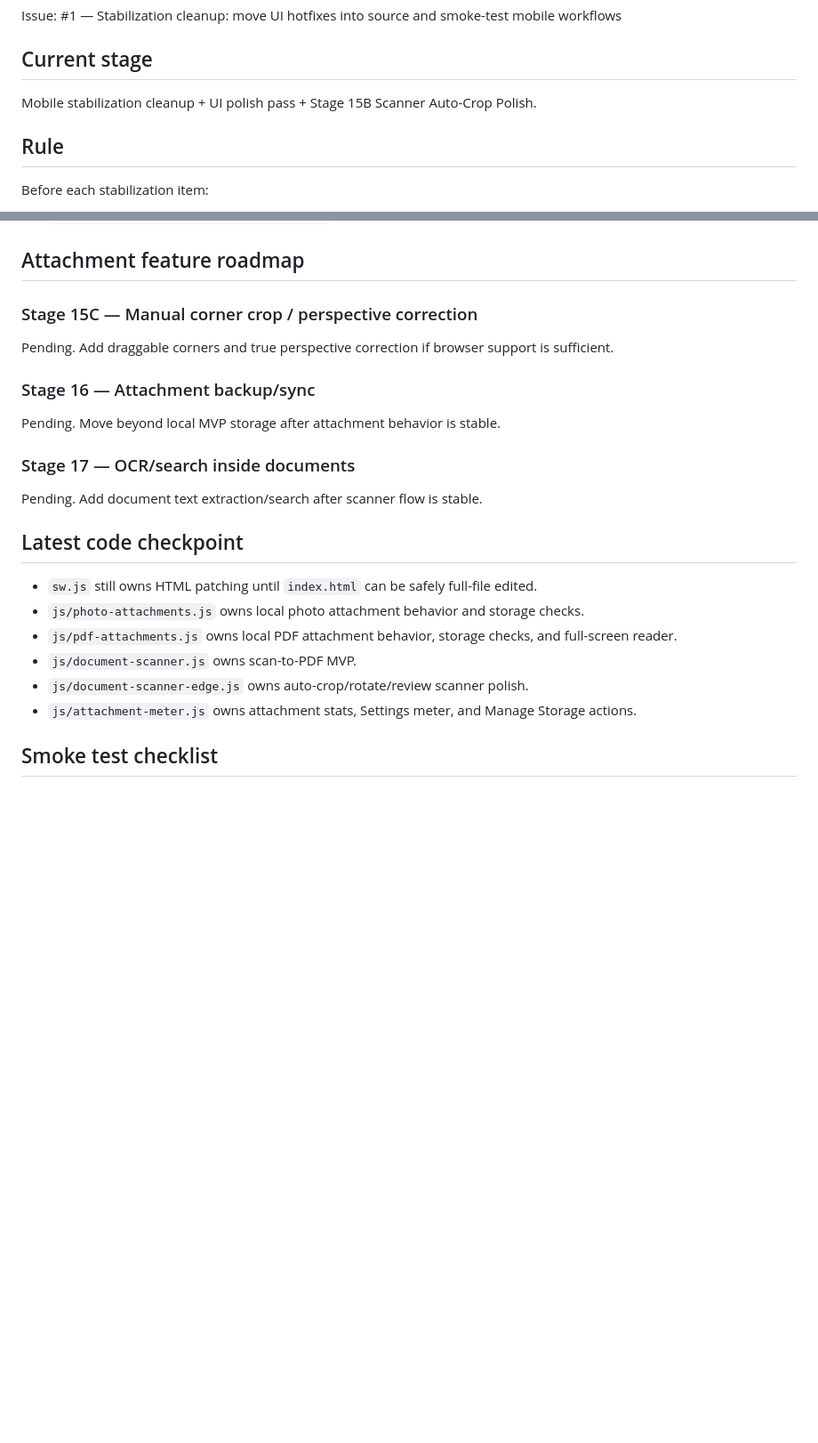
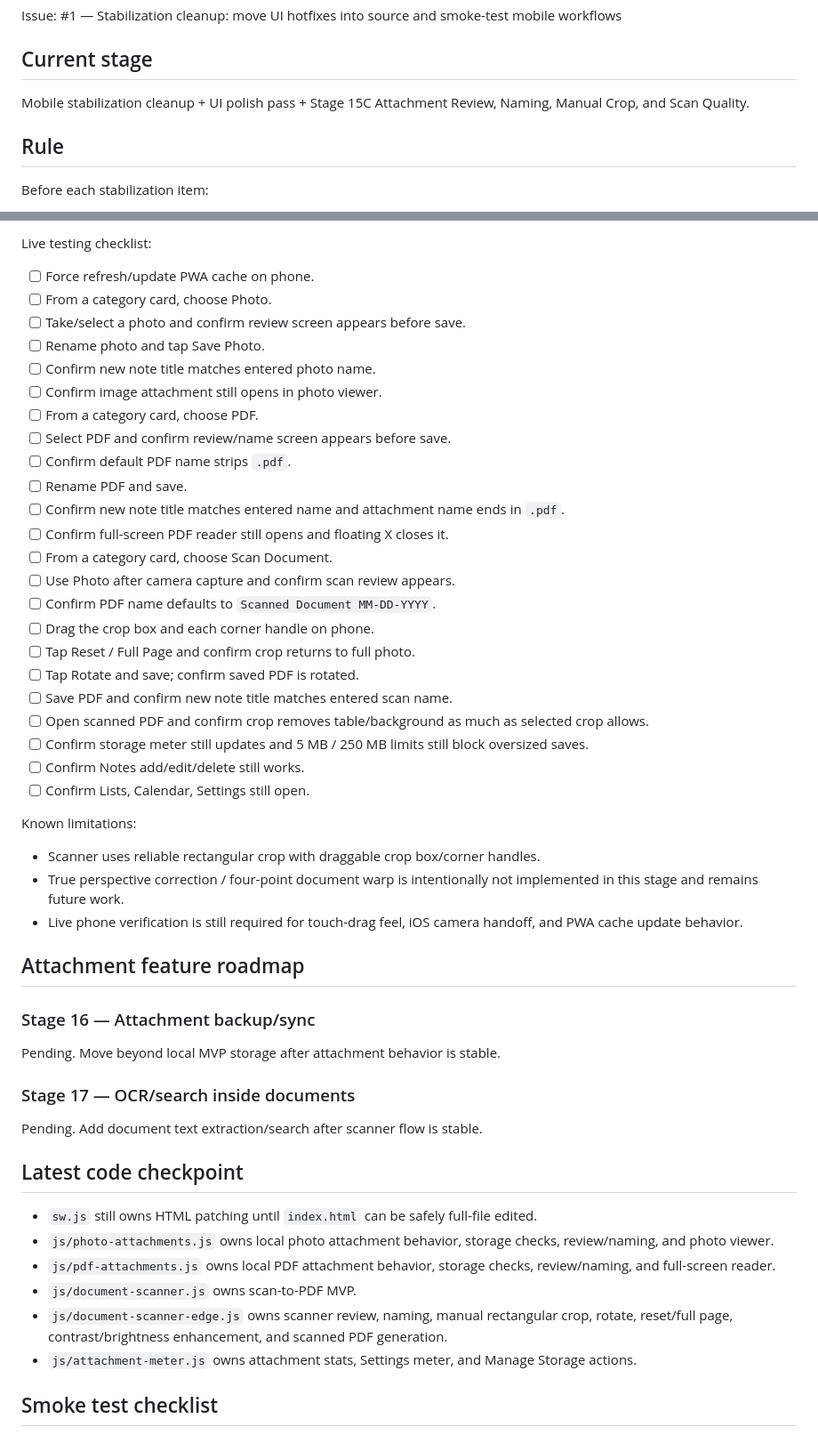
Before and after one commit to davidfontenelle80-cloud/note-clip, a Markdown page: TEMPORARY_TRACKER.md, 2 parts joined by grey strips. Shown at 89% size. Drawn GitHub-style; blank space fills up the shorter version.

```diff
--- a/TEMPORARY_TRACKER.md
+++ b/TEMPORARY_TRACKER.md
@@ -5,7 +5,7 @@ Repo: `davidfontenelle80-cloud/note-clip`
 Issue: #1 — Stabilization cleanup: move UI hotfixes into source and smoke-test mobile workflows
 
 ## Current stage
-Mobile stabilization cleanup + UI polish pass + Stage 15B Scanner Auto-Crop Polish.
+Mobile stabilization cleanup + UI polish pass + Stage 15C Attachment Review, Naming, Manual Crop, and Scan Quality.
 
 ## Rule
 Before each stabilization item:
@@ -93,7 +141,34 @@ Commits:
+Live testing checklist:
+- [ ] Force refresh/update PWA cache on phone.
+- [ ] From a category card, choose Photo.
+- [ ] Take/select a photo and confirm review screen appears before save.
+- [ ] Rename photo and tap Save Photo.
+- [ ] Confirm new note title matches entered photo name.
+- [ ] Confirm image attachment still opens in photo viewer.
+- [ ] From a category card, choose PDF.
+- [ ] Select PDF and confirm review/name screen appears before save.
+- [ ] Confirm default PDF name strips `.pdf`.
+- [ ] Rename PDF and save.
+- [ ] Confirm new note title matches entered name and attachment name ends in `.pdf`.
+- [ ] Confirm full-screen PDF reader still opens and floating X closes it.
+- [ ] From a category card, choose Scan Document.
+- [ ] Use Photo after camera capture and confirm scan review appears.
+- [ ] Confirm PDF name defaults to `Scanned Document MM-DD-YYYY`.
+- [ ] Drag the crop box and each corner handle on phone.
+- [ ] Tap Reset / Full Page and confirm crop returns to full photo.
+- [ ] Tap Rotate and save; confirm saved PDF is rotated.
+- [ ] Save PDF and confirm new note title matches entered scan name.
+- [ ] Open scanned PDF and confirm crop removes table/background as much as selected crop allows.
+- [ ] Confirm storage meter still updates and 5 MB / 250 MB limits still block oversized saves.
+- [ ] Confirm Notes add/edit/delete still works.
+- [ ] Confirm Lists, Calendar, Settings still open.
+
+Known limitations:
+- Scanner uses reliable rectangular crop with draggable crop box/corner handles.
+- True perspective correction / four-point document warp is intentionally not implemented in this stage and remains future work.
+- Live phone verification is still required for touch-drag feel, iOS camera handoff, and PWA cache update behavior.
+
 ## Attachment feature roadmap
-
-### Stage 15C — Manual corner crop / perspective correction
-Pending. Add draggable corners and true perspective correction if browser support is sufficient.
 
 ### Stage 16 — Attachment backup/sync
 Pending. Move beyond local MVP storage after attachment behavior is stable.
@@ -103,10 +178,10 @@ Pending. Add document text extraction/search after scanner flow is stable.
 
 ## Latest code checkpoint
 - `sw.js` still owns HTML patching until `index.html` can be safely full-file edited.
-- `js/photo-attachments.js` owns local photo attachment behavior and storage checks.
-- `js/pdf-attachments.js` owns local PDF attachment behavior, storage checks, and full-screen reader.
+- `js/photo-attachments.js` owns local photo attachment behavior, storage checks, review/naming, and photo viewer.
+- `js/pdf-attachments.js` owns local PDF attachment behavior, storage checks, review/naming, and full-screen reader.
 - `js/document-scanner.js` owns scan-to-PDF MVP.
-- `js/document-scanner-edge.js` owns auto-crop/rotate/review scanner polish.
+- `js/document-scanner-edge.js` owns scanner review, naming, manual rectangular crop, rotate, reset/full page, contrast/brightness enhancement, and scanned PDF generation.
 - `js/attachment-meter.js` owns attachment stats, Settings meter, and Manage Storage actions.
 
 ## Smoke test checklist
```
Also changed, not shown: other parts of TEMPORARY_TRACKER.md (+56 -4 lines).
